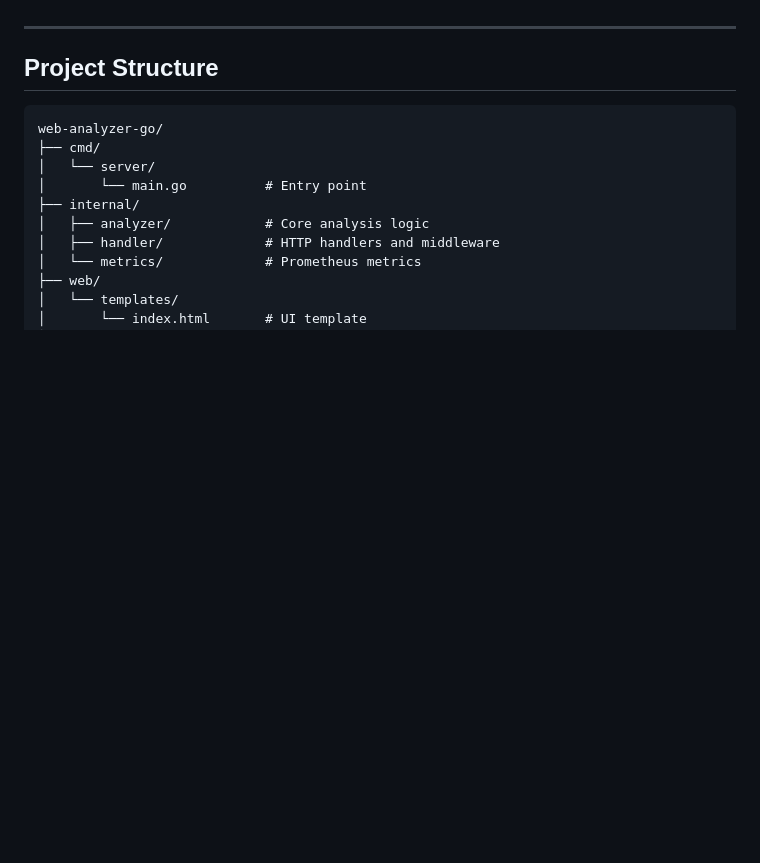
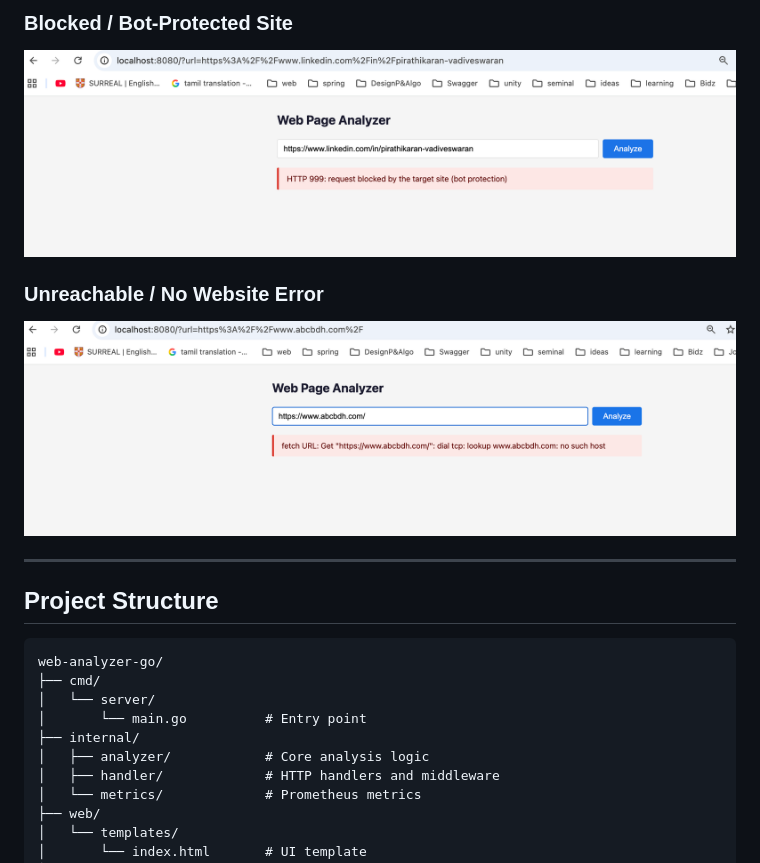
Before and after one commit to Pirathikaran/web-analyzer-go, a Markdown page: README.md, the part around the change printed below. GitHub-like rendering; pictures changed too: blocked-url.png (added), no-website-error.png (added); blank space fills up the shorter version.

```diff
--- a/README.md
+++ b/README.md
@@ -22,3 +36,8 @@ When you submit a URL, the analyzer:
+### Blocked / Bot-Protected Site
+![Blocked URL](blocked-url.png)
+
+### Unreachable / No Website Error
+![No website error](no-website-error.png)
 
 ---
 
```
Also changed, not shown: other parts of README.md (+14 -0 lines), enter-valide-url.png (added), login-screen-find.png (added), success.png (added).
